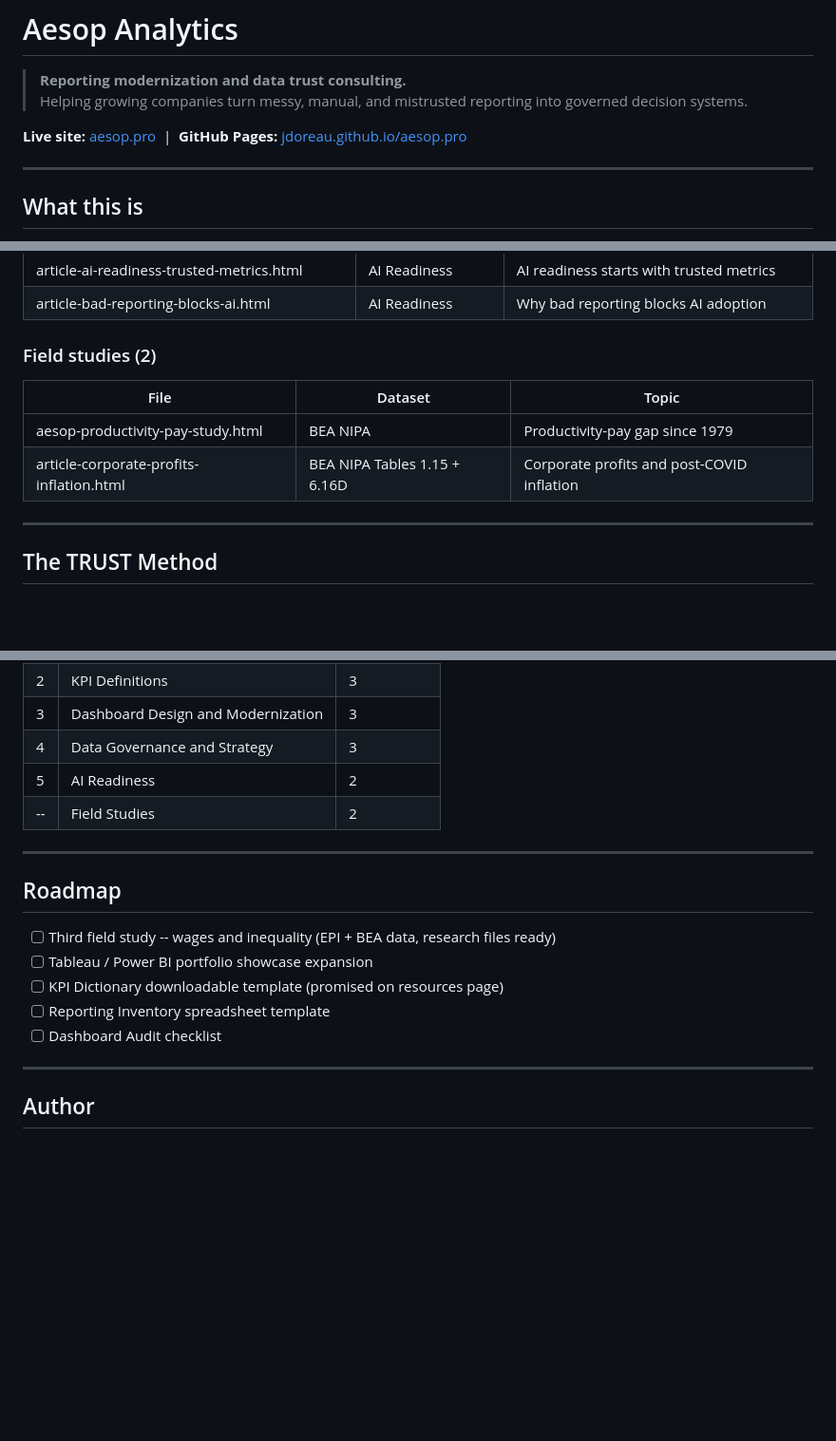
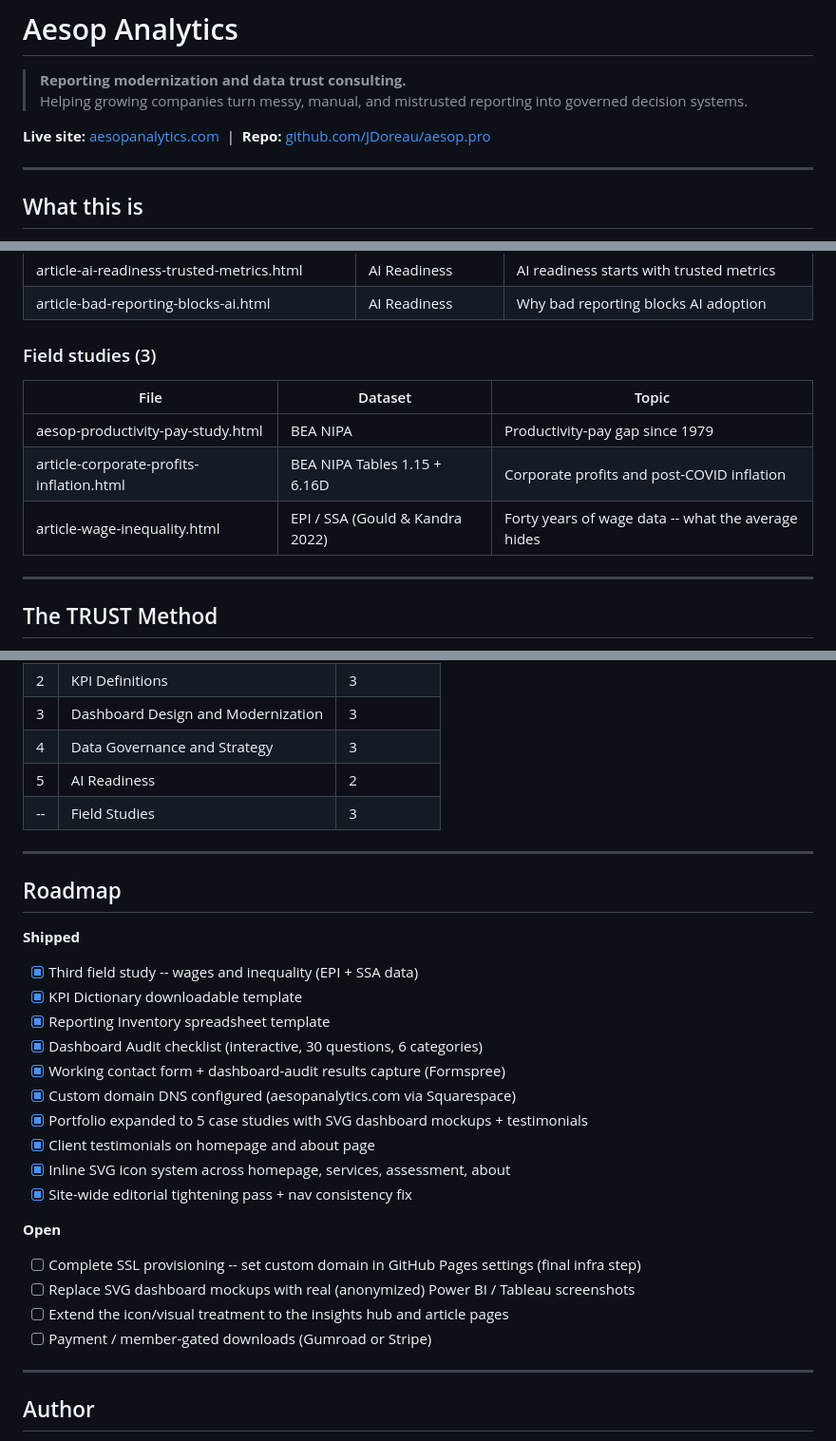
Before and after one commit to JDoreau/aesop.pro, a Markdown page: README.md, 3 parts joined by grey strips. Shown at 95% size. Rendered like a GitHub page; blank space fills up the shorter version.

Commit message:
Update README -- 5 case studies, 3 field studies, current roadmap with shipped items, fix live domain to aesopanalytics.com

```diff
--- a/README.md
+++ b/README.md
@@ -3,7 +3,7 @@
 > **Reporting modernization and data trust consulting.**
 > Helping growing companies turn messy, manual, and mistrusted reporting into governed decision systems.
 
-**Live site:** [aesop.pro](https://aesop.pro) &nbsp;|&nbsp; **GitHub Pages:** [jdoreau.github.io/aesop.pro](https://jdoreau.github.io/aesop.pro)
+**Live site:** [aesopanalytics.com](https://aesopanalytics.com) &nbsp;|&nbsp; **Repo:** [github.com/JDoreau/aesop.pro](https://github.com/JDoreau/aesop.pro)
 
 ---
 
@@ -90,12 +90,13 @@ article.css   ->  Compact nav, article typography, article footer, .wrap (740px)
 | article-ai-readiness-trusted-metrics.html | AI Readiness | AI readiness starts with trusted metrics |
 | article-bad-reporting-blocks-ai.html | AI Readiness | Why bad reporting blocks AI adoption |
 
-### Field studies (2)
+### Field studies (3)
 
 | File | Dataset | Topic |
 |---|---|---|
 | aesop-productivity-pay-study.html | BEA NIPA | Productivity-pay gap since 1979 |
 | article-corporate-profits-inflation.html | BEA NIPA Tables 1.15 + 6.16D | Corporate profits and post-COVID inflation |
+| article-wage-inequality.html | EPI / SSA (Gould & Kandra 2022) | Forty years of wage data -- what the average hides |
 
 ---
 
@@ -151,17 +152,31 @@ Do not move shared styles back into individual page style blocks.
 | 3 | Dashboard Design and Modernization | 3 |
 | 4 | Data Governance and Strategy | 3 |
 | 5 | AI Readiness | 2 |
-| -- | Field Studies | 2 |
+| -- | Field Studies | 3 |
 
 ---
 
 ## Roadmap
 
-- [ ] Third field study -- wages and inequality (EPI + BEA data, research files ready)
-- [ ] Tableau / Power BI portfolio showcase expansion
-- [ ] KPI Dictionary downloadable template (promised on resources page)
-- [ ] Reporting Inventory spreadsheet template
-- [ ] Dashboard Audit checklist
+**Shipped**
+
+- [x] Third field study -- wages and inequality (EPI + SSA data)
+- [x] KPI Dictionary downloadable template
+- [x] Reporting Inventory spreadsheet template
+- [x] Dashboard Audit checklist (interactive, 30 questions, 6 categories)
+- [x] Working contact form + dashboard-audit results capture (Formspree)
+- [x] Custom domain DNS configured (aesopanalytics.com via Squarespace)
+- [x] Portfolio expanded to 5 case studies with SVG dashboard mockups + testimonials
+- [x] Client testimonials on homepage and about page
+- [x] Inline SVG icon system across homepage, services, assessment, about
+- [x] Site-wide editorial tightening pass + nav consistency fix
+
+**Open**
+
+- [ ] Complete SSL provisioning -- set custom domain in GitHub Pages settings (final infra step)
+- [ ] Replace SVG dashboard mockups with real (anonymized) Power BI / Tableau screenshots
+- [ ] Extend the icon/visual treatment to the insights hub and article pages
+- [ ] Payment / member-gated downloads (Gumroad or Stripe)
 
 ---
 
```
Also changed, not shown: other parts of README.md (+2 -2 lines).
